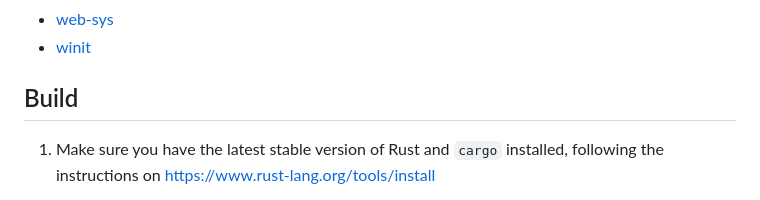
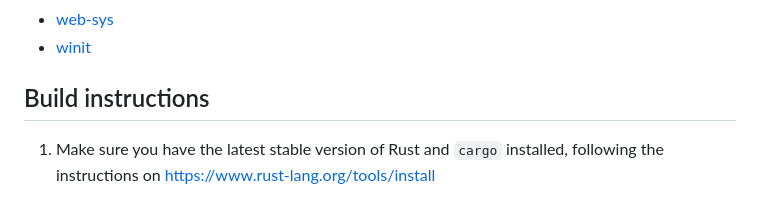
Before and after one commit to balintkissdev/3d-renderer-rust, a Markdown page: README.md, the part around the change printed below. Drawn GitHub-style.

Commit message:
doc: Update README.md

```diff
--- a/README.md
+++ b/README.md
@@ -78,7 +78,7 @@ Dependencies are automatically downloaded by `cargo`.
 - [web-sys](https://crates.io/crates/web-sys)
 - [winit](https://crates.io/crates/winit)
 
-## Build
+## Build instructions
 
 1. Make sure you have the latest stable version of Rust and `cargo` installed, following the instructions on
 https://www.rust-lang.org/tools/install
```
Also changed, not shown: other parts of README.md (+1 -1 lines).
